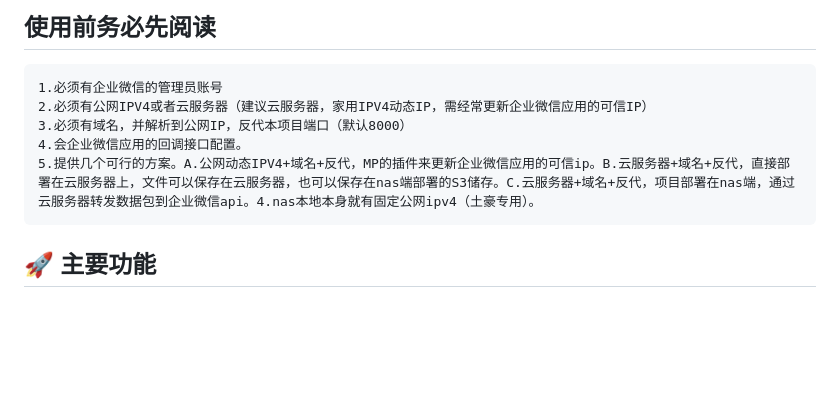
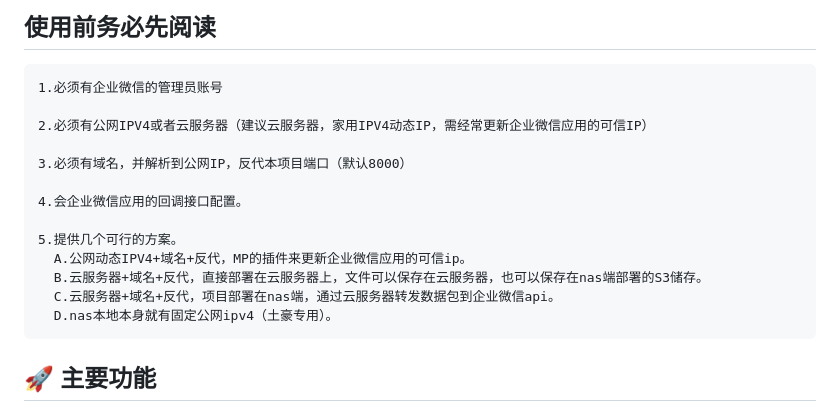
Before and after one commit to jonysun/wx2save, a Markdown page: README.md, the part around the change. Drawn GitHub-style; blank space fills up the shorter version.

Commit message:
fixed: README.md

```diff
--- a/README.md
+++ b/README.md
@@ -9,10 +9,18 @@
 ---
 ## 使用前务必先阅读
     1.必须有企业微信的管理员账号
+
     2.必须有公网IPV4或者云服务器（建议云服务器，家用IPV4动态IP，需经常更新企业微信应用的可信IP）
+
     3.必须有域名，并解析到公网IP，反代本项目端口（默认8000）
+
     4.会企业微信应用的回调接口配置。
-    5.提供几个可行的方案。A.公网动态IPV4+域名+反代，MP的插件来更新企业微信应用的可信ip。B.云服务器+域名+反代，直接部署在云服务器上，文件可以保存在云服务器，也可以保存在nas端部署的S3储存。C.云服务器+域名+反代，项目部署在nas端，通过云服务器转发数据包到企业微信api。4.nas本地本身就有固定公网ipv4（土豪专用）。
+
+    5.提供几个可行的方案。
+      A.公网动态IPV4+域名+反代，MP的插件来更新企业微信应用的可信ip。
+      B.云服务器+域名+反代，直接部署在云服务器上，文件可以保存在云服务器，也可以保存在nas端部署的S3储存。
+      C.云服务器+域名+反代，项目部署在nas端，通过云服务器转发数据包到企业微信api。
+      D.nas本地本身就有固定公网ipv4（土豪专用）。
 
 ## 🚀 主要功能
 
```
